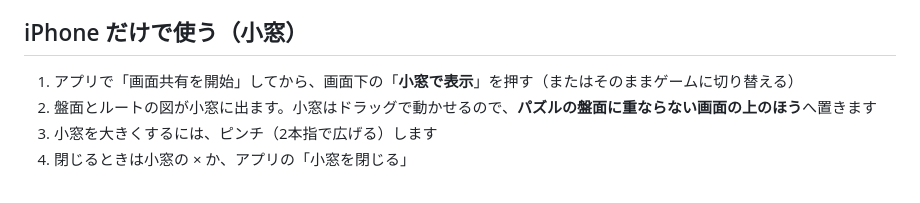
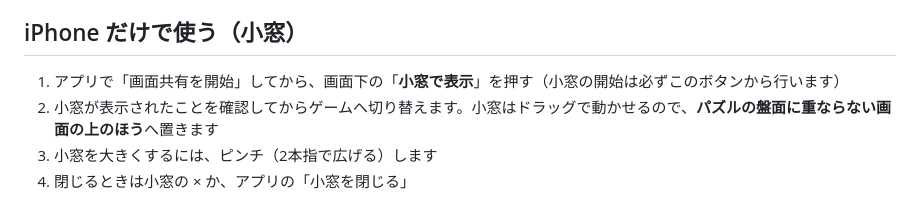
Before and after one commit to yosiken-0421/PadGuide, a Markdown page: README.md, the part around the change. Drawn GitHub-style.

Commit message:
docs: clarify manual PiP start

```diff
--- a/README.md
+++ b/README.md
@@ -80,8 +80,8 @@ PC ビューアーの見方：
 
 ## iPhone だけで使う（小窓）
 
-1. アプリで「画面共有を開始」してから、画面下の「**小窓で表示**」を押す（またはそのままゲームに切り替える）
-2. 盤面とルートの図が小窓に出ます。小窓はドラッグで動かせるので、**パズルの盤面に重ならない画面の上のほう**へ置きます
+1. アプリで「画面共有を開始」してから、画面下の「**小窓で表示**」を押す（小窓の開始は必ずこのボタンから行います）
+2. 小窓が表示されたことを確認してからゲームへ切り替えます。小窓はドラッグで動かせるので、**パズルの盤面に重ならない画面の上のほう**へ置きます
 3. 小窓を大きくするには、ピンチ（2本指で広げる）します
 4. 閉じるときは小窓の × か、アプリの「小窓を閉じる」
 
```
